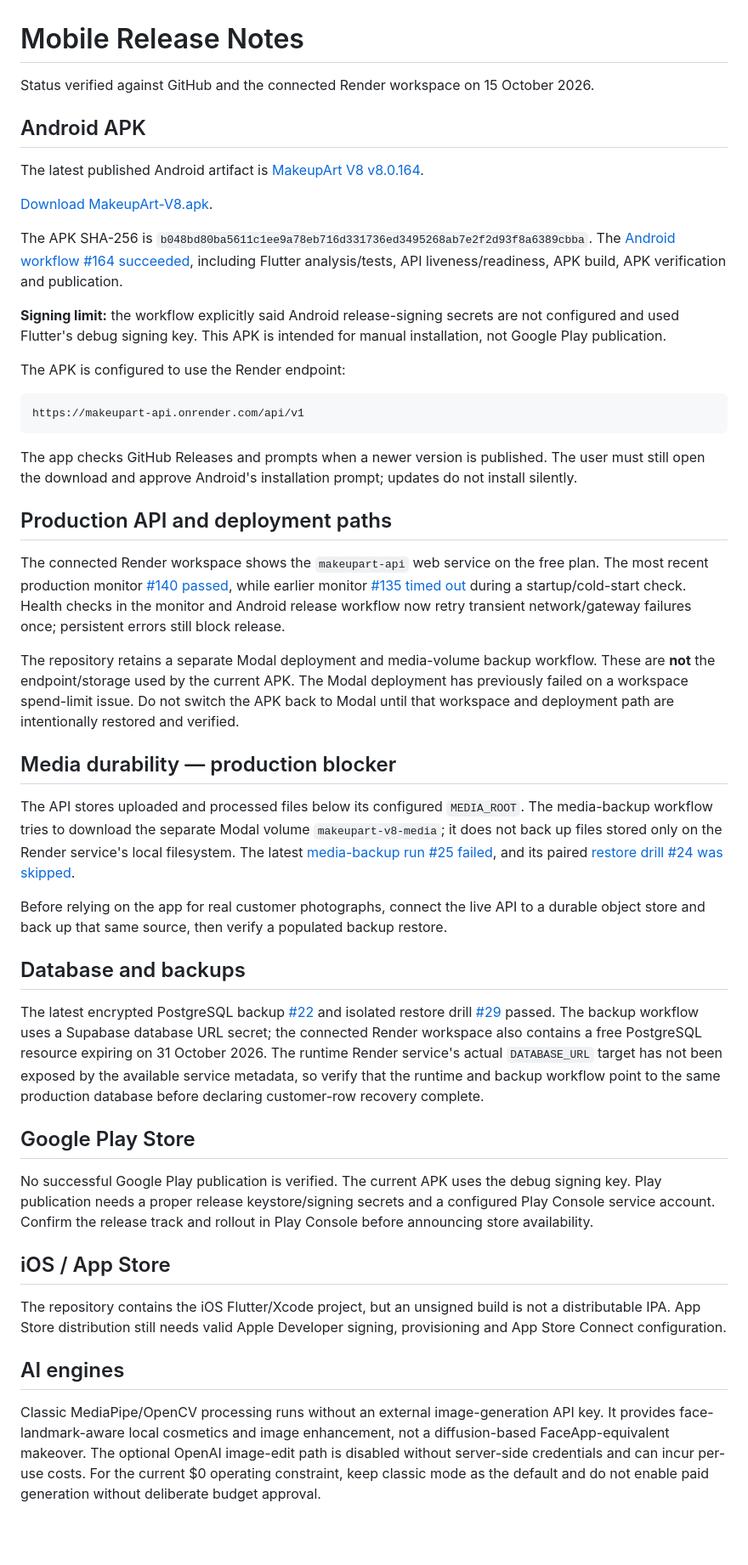
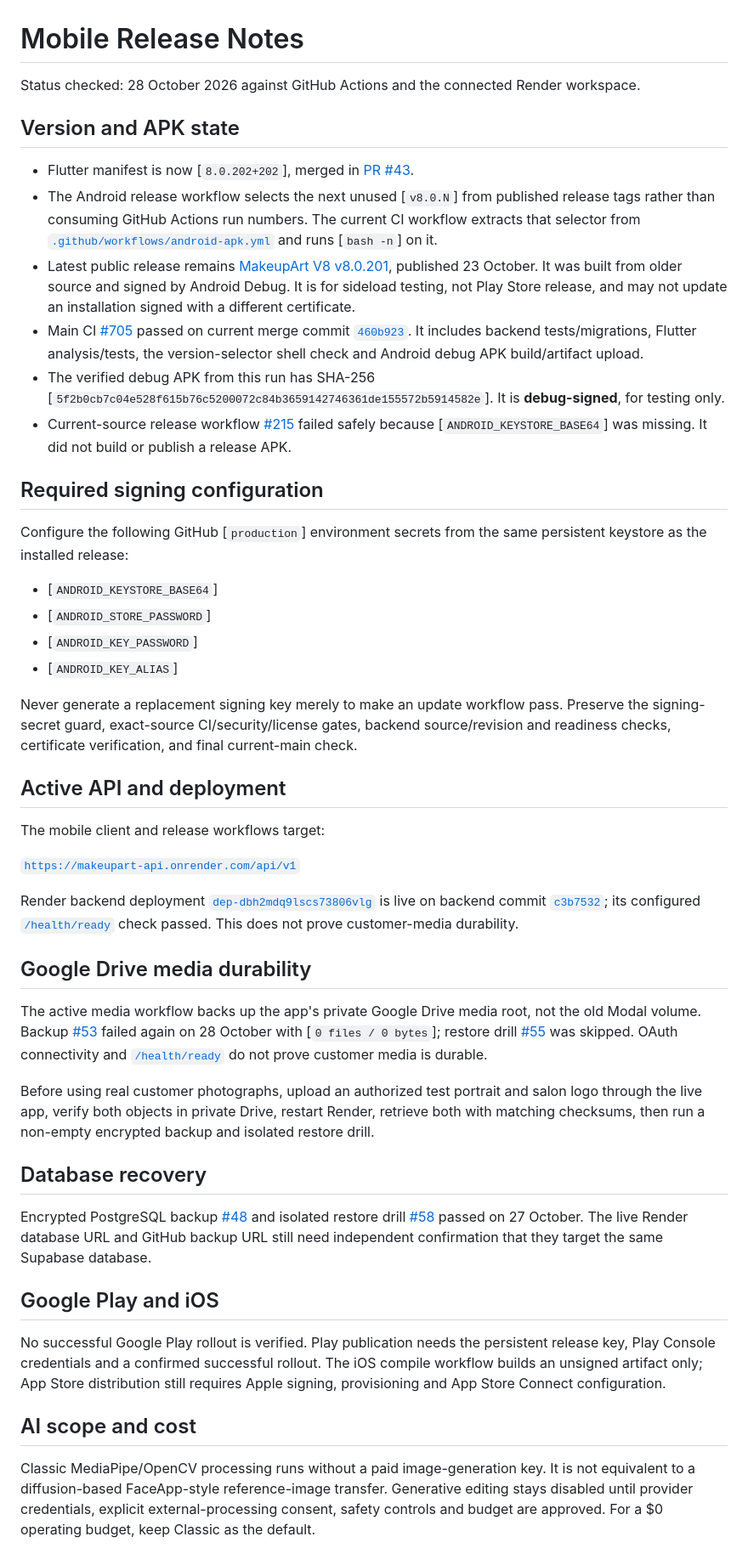
Before and after one commit to mipox331-netizen/makeupart-v8, a Markdown page: docs/MOBILE_RELEASE.md, the part around the change. Shown at 85% size. Drawn GitHub-style; blank space fills up the shorter version.

Commit message:
docs: refresh mobile release version and signing blockers

````diff
--- a/docs/MOBILE_RELEASE.md
+++ b/docs/MOBILE_RELEASE.md
@@ -1,49 +1,49 @@
 # Mobile Release Notes
 
-Status verified against GitHub and the connected Render workspace on 15 October 2026.
+Status checked: 28 October 2026 against GitHub Actions and the connected Render workspace.
 
-## Android APK
+## Version and APK state
 
-The latest published Android artifact is [MakeupArt V8 v8.0.164](https://github.com/mipox331-netizen/makeupart-v8/releases/tag/v8.0.164).
+- Flutter manifest is now [`8.0.202+202`], merged in [PR #43](https://github.com/mipox331-netizen/makeupart-v8/pull/43).
+- The Android release workflow selects the next unused [`v8.0.N`] from published release tags rather than consuming GitHub Actions run numbers. The current CI workflow extracts that selector from [`.github/workflows/android-apk.yml`](https://github.com/mipox331-netizen/makeupart-v8/blob/main/.github/workflows/android-apk.yml) and runs [`bash -n`] on it.
+- Latest public release remains [MakeupArt V8 v8.0.201](https://github.com/mipox331-netizen/makeupart-v8/releases/tag/v8.0.201), published 23 October. It was built from older source and signed by Android Debug. It is for sideload testing, not Play Store release, and may not update an installation signed with a different certificate.
+- Main CI [#705](https://github.com/mipox331-netizen/makeupart-v8/actions/runs/40738076624) passed on current merge commit [`460b923`](https://github.com/mipox331-netizen/makeupart-v8/commit/460b923cc62a3b87d4d30a8b6d769826f5879eb0). It includes backend tests/migrations, Flutter analysis/tests, the version-selector shell check and Android debug APK build/artifact upload.
+- The verified debug APK from this run has SHA-256 [`5f2b0cb7c04e528f615b76c5200072c84b3659142746361de155572b5914582e`]. It is **debug-signed**, for testing only.
+- Current-source release workflow [#215](https://github.com/mipox331-netizen/makeupart-v8/actions/runs/40738596006) failed safely because [`ANDROID_KEYSTORE_BASE64`] was missing. It did not build or publish a release APK.
 
-[Download MakeupArt-V8.apk](https://github.com/mipox331-netizen/makeupart-v8/releases/download/v8.0.164/MakeupArt-V8.apk).
+## Required signing configuration
 
-The APK SHA-256 is `b048bd80ba5611c1ee9a78eb716d331736ed3495268ab7e2f2d93f8a6389cbba`. The [Android workflow #164 succeeded](https://github.com/mipox331-netizen/makeupart-v8/actions/runs/38699306152), including Flutter analysis/tests, API liveness/readiness, APK build, APK verification and publication.
+Configure the following GitHub [`production`] environment secrets from the same persistent keystore as the installed release:
 
-**Signing limit:** the workflow explicitly said Android release-signing secrets are not configured and used Flutter's debug signing key. This APK is intended for manual installation, not Google Play publication.
+- [`ANDROID_KEYSTORE_BASE64`]
+- [`ANDROID_STORE_PASSWORD`]
+- [`ANDROID_KEY_PASSWORD`]
+- [`ANDROID_KEY_ALIAS`]
 
-The APK is configured to use the Render endpoint:
+Never generate a replacement signing key merely to make an update workflow pass. Preserve the signing-secret guard, exact-source CI/security/license gates, backend source/revision and readiness checks, certificate verification, and final current-main check.
 
-```text
-https://makeupart-api.onrender.com/api/v1
-```
+## Active API and deployment
 
-The app checks GitHub Releases and prompts when a newer version is published. The user must still open the download and approve Android's installation prompt; updates do not install silently.
+The mobile client and release workflows target:
 
-## Production API and deployment paths
+[`https://makeupart-api.onrender.com/api/v1`](https://makeupart-api.onrender.com/api/v1)
 
-The connected Render workspace shows the `makeupart-api` web service on the free plan. The most recent production monitor [#140 passed](https://github.com/mipox331-netizen/makeupart-v8/actions/runs/38699306251), while earlier monitor [#135 timed out](https://github.com/mipox331-netizen/makeupart-v8/actions/runs/38685000956) during a startup/cold-start check. Health checks in the monitor and Android release workflow now retry transient network/gateway failures once; persistent errors still block release.
+Render backend deployment [`dep-dbh2mdq9lscs73806vlg`](https://dashboard.render.com/web/srv-dav25so473hc73d7ee0g) is live on backend commit [`c3b7532`](https://github.com/mipox331-netizen/makeupart-v8/commit/c3b7532f3786dde98e4a2209480adfaf56d77dfa); its configured [`/health/ready`](https://makeupart-api.onrender.com/health/ready) check passed. This does not prove customer-media durability.
 
-The repository retains a separate Modal deployment and media-volume backup workflow. These are **not** the endpoint/storage used by the current APK. The Modal deployment has previously failed on a workspace spend-limit issue. Do not switch the APK back to Modal until that workspace and deployment path are intentionally restored and verified.
+## Google Drive media durability
 
-## Media durability — production blocker
+The active media workflow backs up the app's private Google Drive media root, not the old Modal volume. Backup [#53](https://github.com/mipox331-netizen/makeupart-v8/actions/runs/40442965971) failed again on 28 October with [`0 files / 0 bytes`]; restore drill [#55](https://github.com/mipox331-netizen/makeupart-v8/actions/runs/40732934379) was skipped. OAuth connectivity and [`/health/ready`](https://makeupart-api.onrender.com/health/ready) do not prove customer media is durable.
 
-The API stores uploaded and processed files below its configured `MEDIA_ROOT`. The media-backup workflow tries to download the separate Modal volume `makeupart-v8-media`; it does not back up files stored only on the Render service's local filesystem. The latest [media-backup run #25 failed](https://github.com/mipox331-netizen/makeupart-v8/actions/runs/38699417171), and its paired [restore drill #24 was skipped](https://github.com/mipox331-netizen/makeupart-v8/actions/runs/38699465088).
+Before using real customer photographs, upload an authorized test portrait and salon logo through the live app, verify both objects in private Drive, restart Render, retrieve both with matching checksums, then run a non-empty encrypted backup and isolated restore drill.
 
-Before relying on the app for real customer photographs, connect the live API to a durable object store and back up that same source, then verify a populated backup restore.
+## Database recovery
 
-## Database and backups
+Encrypted PostgreSQL backup [#48](https://github.com/mipox331-netizen/makeupart-v8/actions/runs/40441672336) and isolated restore drill [#58](https://github.com/mipox331-netizen/makeupart-v8/actions/runs/40441747764) passed on 27 October. The live Render database URL and GitHub backup URL still need independent confirmation that they target the same Supabase database.
 
-The latest encrypted PostgreSQL backup [#22](https://github.com/mipox331-netizen/makeupart-v8/actions/runs/38673627849) and isolated restore drill [#29](https://github.com/mipox331-netizen/makeupart-v8/actions/runs/38673699725) passed. The backup workflow uses a Supabase database URL secret; the connected Render workspace also contains a free PostgreSQL resource expiring on 31 October 2026. The runtime Render service's actual `DATABASE_URL` target has not been exposed by the available service metadata, so verify that the runtime and backup workflow point to the same production database before declaring customer-row recovery complete.
+## Google Play and iOS
 
-## Google Play Store
+No successful Google Play rollout is verified. Play publication needs the persistent release key, Play Console credentials and a confirmed successful rollout. The iOS compile workflow builds an unsigned artifact only; App Store distribution still requires Apple signing, provisioning and App Store Connect configuration.
 
-No successful Google Play publication is verified. The current APK uses the debug signing key. Play publication needs a proper release keystore/signing secrets and a configured Play Console service account. Confirm the release track and rollout in Play Console before announcing store availability.
+## AI scope and cost
 
-## iOS / App Store
-
-The repository contains the iOS Flutter/Xcode project, but an unsigned build is not a distributable IPA. App Store distribution still needs valid Apple Developer signing, provisioning and App Store Connect configuration.
-
-## AI engines
-
-Classic MediaPipe/OpenCV processing runs without an external image-generation API key. It provides face-landmark-aware local cosmetics and image enhancement, not a diffusion-based FaceApp-equivalent makeover. The optional OpenAI image-edit path is disabled without server-side credentials and can incur per-use costs. For the current $0 operating constraint, keep classic mode as the default and do not enable paid generation without deliberate budget approval.
+Classic MediaPipe/OpenCV processing runs without a paid image-generation key. It is not equivalent to a diffusion-based FaceApp-style reference-image transfer. Generative editing stays disabled until provider credentials, explicit external-processing consent, safety controls and budget are approved. For a $0 operating budget, keep Classic as the default.
````
